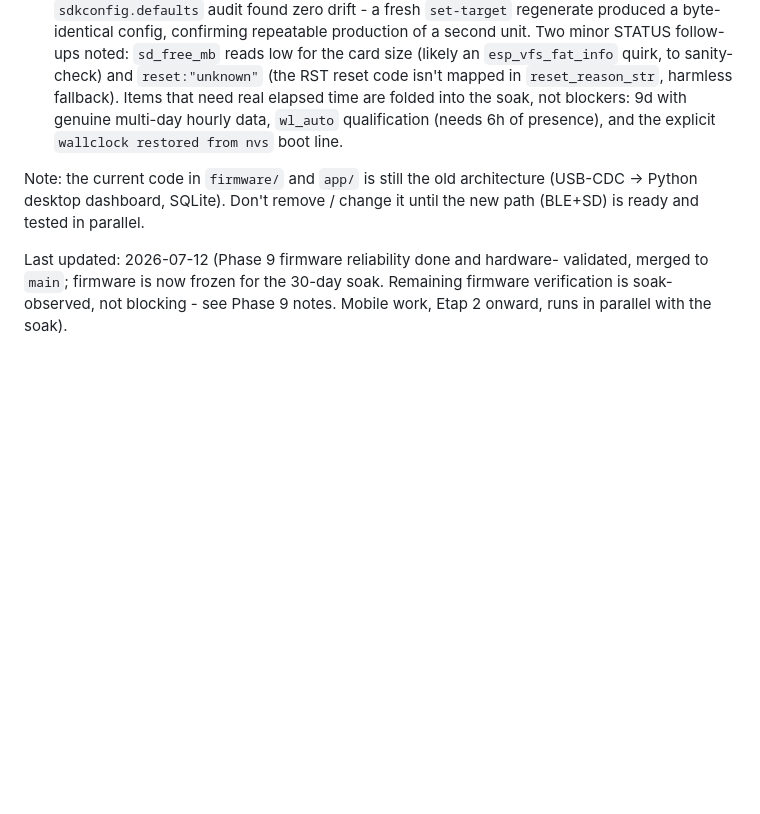
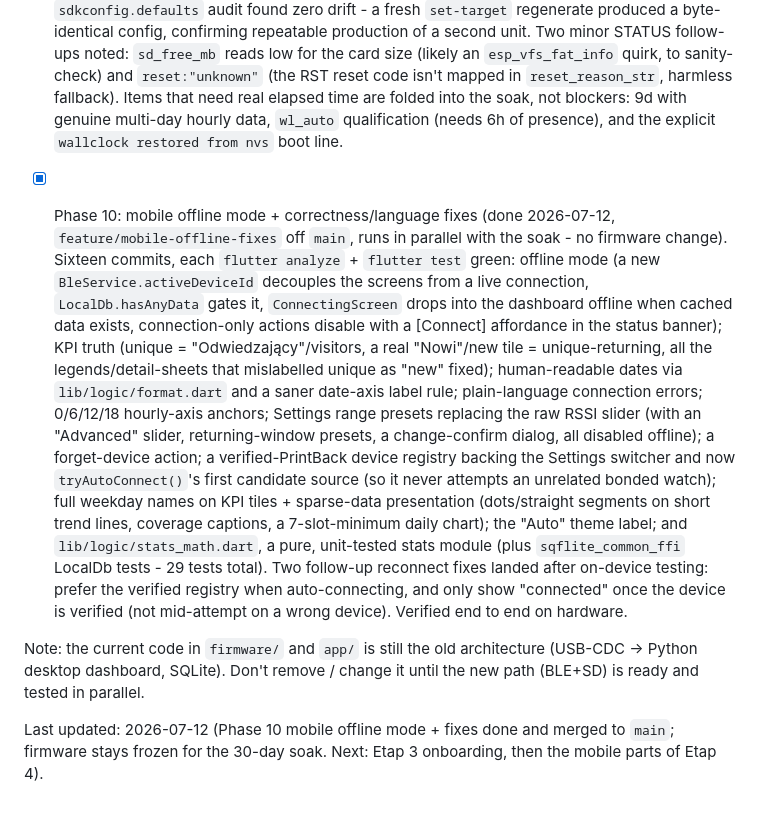
Before and after one commit to n02b3rt/PrintBack, a Markdown page: docs/PROGRESS.md, the part around the change. Rendered like a GitHub page; blank space fills up the shorter version.

Commit message:
mark phase 10 mobile offline mode and fixes done

```diff
--- a/docs/PROGRESS.md
+++ b/docs/PROGRESS.md
@@ -308,11 +308,37 @@
       qualification (needs 6h of presence), and the explicit
       `wallclock restored from nvs` boot line.
 
+- [x] Phase 10: mobile offline mode + correctness/language fixes (done
+      2026-07-12, `feature/mobile-offline-fixes` off `main`, runs in
+      parallel with the soak - no firmware change). Sixteen commits, each
+      `flutter analyze` + `flutter test` green: offline mode (a new
+      `BleService.activeDeviceId` decouples the screens from a live
+      connection, `LocalDb.hasAnyData` gates it, `ConnectingScreen` drops
+      into the dashboard offline when cached data exists, connection-only
+      actions disable with a [Connect] affordance in the status banner);
+      KPI truth (unique = "Odwiedzający"/visitors, a real "Nowi"/new tile =
+      unique-returning, all the legends/detail-sheets that mislabelled
+      unique as "new" fixed); human-readable dates via `lib/logic/format.dart`
+      and a saner date-axis label rule; plain-language connection errors;
+      0/6/12/18 hourly-axis anchors; Settings range presets replacing the
+      raw RSSI slider (with an "Advanced" slider, returning-window presets,
+      a change-confirm dialog, all disabled offline); a forget-device
+      action; a verified-PrintBack device registry backing the Settings
+      switcher and now `tryAutoConnect()`'s first candidate source (so it
+      never attempts an unrelated bonded watch); full weekday names on KPI
+      tiles + sparse-data presentation (dots/straight segments on short
+      trend lines, coverage captions, a 7-slot-minimum daily chart); the
+      "Auto" theme label; and `lib/logic/stats_math.dart`, a pure,
+      unit-tested stats module (plus `sqflite_common_ffi` LocalDb tests -
+      29 tests total). Two follow-up reconnect fixes landed after on-device
+      testing: prefer the verified registry when auto-connecting, and only
+      show "connected" once the device is verified (not mid-attempt on a
+      wrong device). Verified end to end on hardware.
+
 Note: the current code in `firmware/` and `app/` is still the old
 architecture (USB-CDC → Python desktop dashboard, SQLite). Don't remove /
 change it until the new path (BLE+SD) is ready and tested in parallel.
 
-Last updated: 2026-07-12 (Phase 9 firmware reliability done and hardware-
-validated, merged to `main`; firmware is now frozen for the 30-day soak.
-Remaining firmware verification is soak-observed, not blocking - see Phase
-9 notes. Mobile work, Etap 2 onward, runs in parallel with the soak).
+Last updated: 2026-07-12 (Phase 10 mobile offline mode + fixes done and
+merged to `main`; firmware stays frozen for the 30-day soak. Next: Etap 3
+onboarding, then the mobile parts of Etap 4).
```
